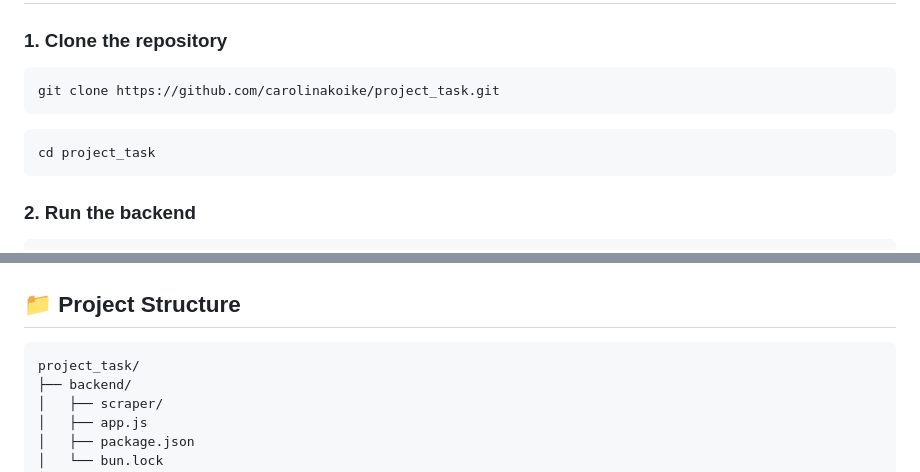
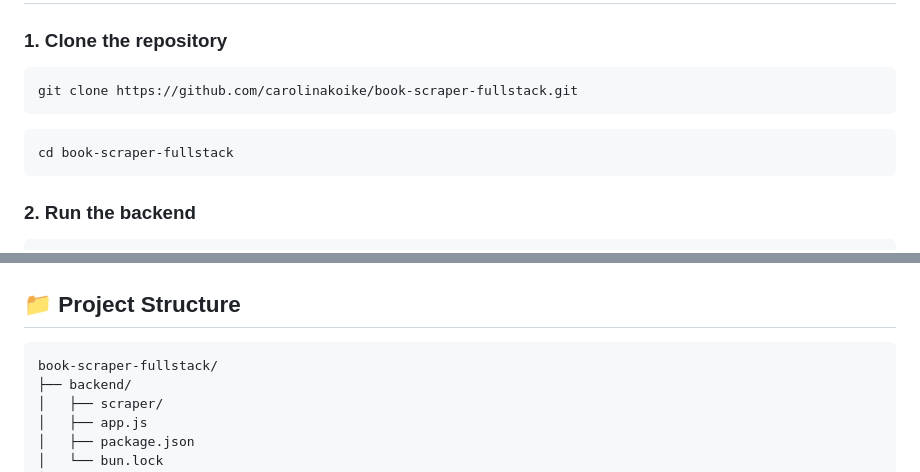
Before and after one commit to carolinakoike/book-scraper-fullstack, a Markdown page: README.md, 2 parts joined by grey strips. GitHub-like rendering.

Commit message:
fix: make book scraper runnable

````diff
--- a/README.md
+++ b/README.md
@@ -59,11 +59,11 @@ This decision keeps the project aligned with the goal of demonstrating scraping
 ### 1. Clone the repository
 
 ```bash
-git clone https://github.com/carolinakoike/project_task.git
+git clone https://github.com/carolinakoike/book-scraper-fullstack.git
 ```
 
 ```bash
-cd project_task
+cd book-scraper-fullstack
 ```
 
 ### 2. Run the backend
@@ -182,7 +182,7 @@ The project handles common error scenarios, such as:
 ## 📁 Project Structure
 
 ```text
-project_task/
+book-scraper-fullstack/
 ├── backend/
 │   ├── scraper/
 │   ├── app.js
````
Also changed, not shown: README.pt-br.md (+3 -3 lines).
